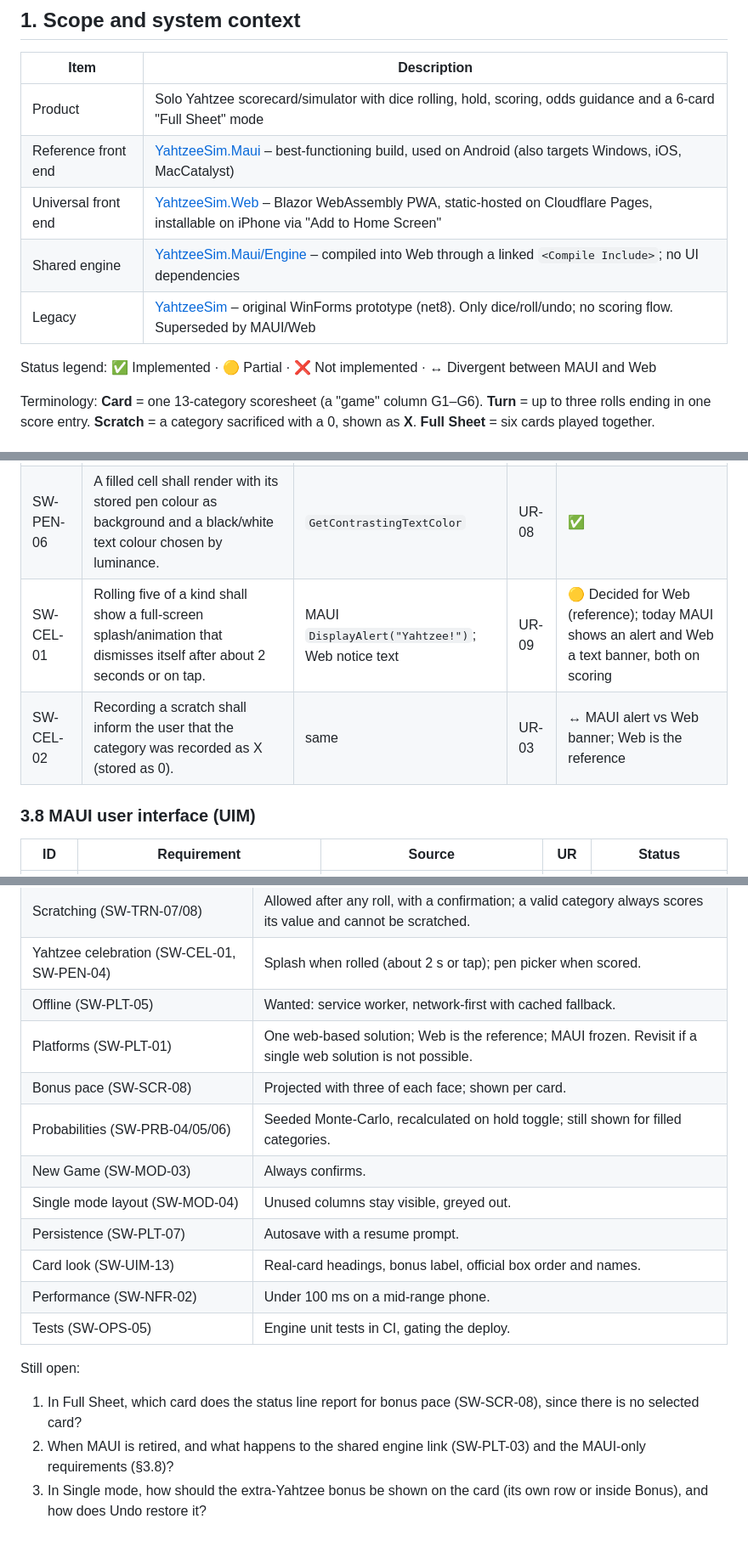
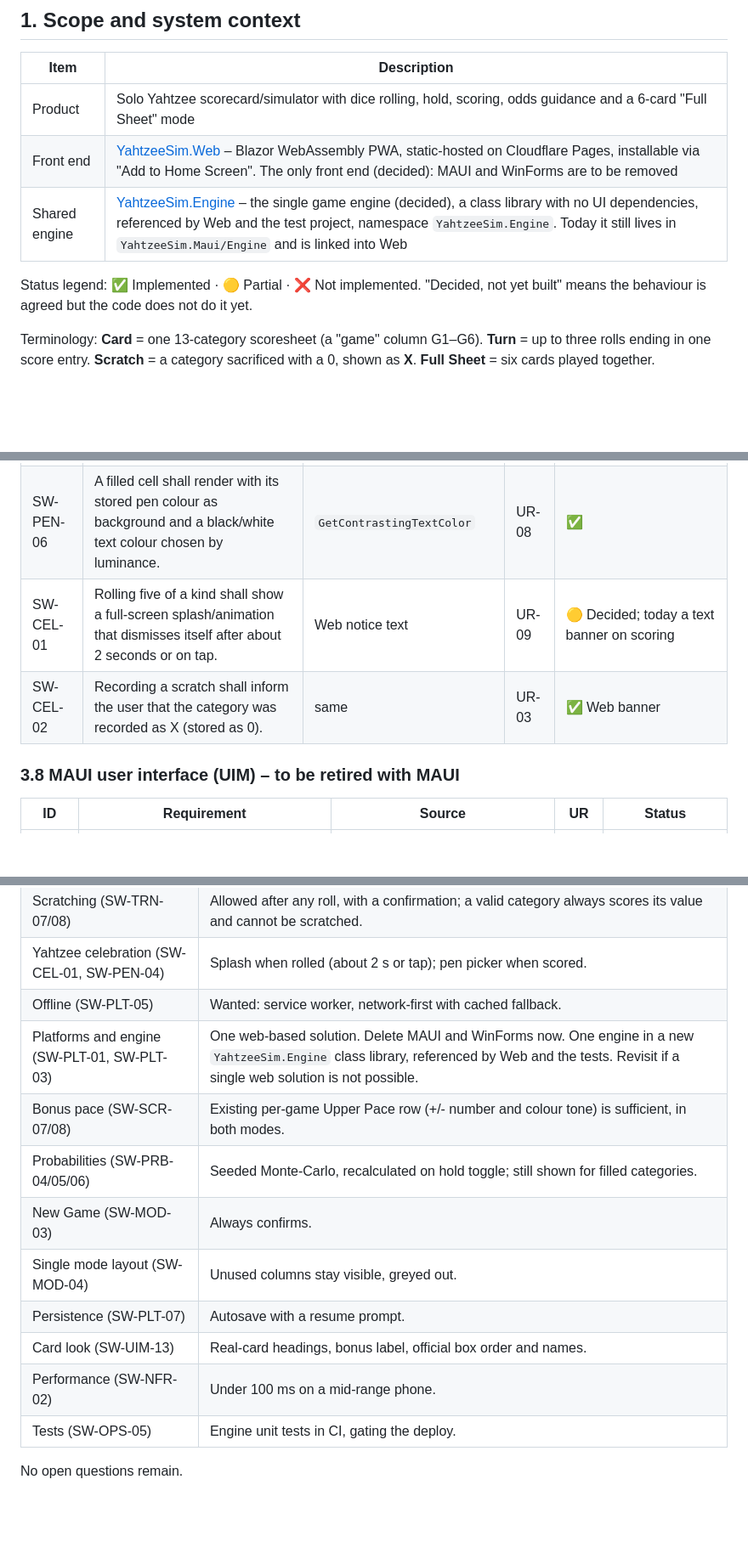
Before and after one commit to dbechth/YahtzeeSim, a Markdown page: docs/REQUIREMENTS.md, 3 parts joined by grey strips. Shown at 85% size. Drawn GitHub-style; blank space fills up the shorter version.

Commit message:
Update requirements: per-game pace, Yahtzee bonus row, single engine, remove MAUI/WinForms
Co-authored-by: Copilot <223556219+Copilot@users.noreply.github.com>

```diff
--- a/docs/REQUIREMENTS.md
+++ b/docs/REQUIREMENTS.md
@@ -9,12 +9,10 @@ A status column shows where the code meets, misses or disagrees with the intent
 | Item | Description |
 |---|---|
 | Product | Solo Yahtzee scorecard/simulator with dice rolling, hold, scoring, odds guidance and a 6-card "Full Sheet" mode |
-| Reference front end | [YahtzeeSim.Maui](../YahtzeeSim.Maui) – best-functioning build, used on Android (also targets Windows, iOS, MacCatalyst) |
-| Universal front end | [YahtzeeSim.Web](../YahtzeeSim.Web) – Blazor WebAssembly PWA, static-hosted on Cloudflare Pages, installable on iPhone via "Add to Home Screen" |
-| Shared engine | [YahtzeeSim.Maui/Engine](../YahtzeeSim.Maui/Engine) – compiled into Web through a linked `<Compile Include>`; no UI dependencies |
-| Legacy | [YahtzeeSim](../YahtzeeSim) – original WinForms prototype (net8). Only dice/roll/undo; no scoring flow. Superseded by MAUI/Web |
+| Front end | [YahtzeeSim.Web](../YahtzeeSim.Web) – Blazor WebAssembly PWA, static-hosted on Cloudflare Pages, installable via "Add to Home Screen". The only front end (decided): MAUI and WinForms are to be removed |
+| Shared engine | [YahtzeeSim.Engine](../YahtzeeSim.Engine) – the single game engine (decided), a class library with no UI dependencies, referenced by Web and the test project, namespace `YahtzeeSim.Engine`. Today it still lives in `YahtzeeSim.Maui/Engine` and is linked into Web |
 
-Status legend: ✅ Implemented · 🟡 Partial · ❌ Not implemented · ↔ Divergent between MAUI and Web
+Status legend: ✅ Implemented · 🟡 Partial · ❌ Not implemented. "Decided, not yet built" means the behaviour is agreed but the code does not do it yet.
 
 Terminology: **Card** = one 13-category scoresheet (a "game" column G1–G6). **Turn** = up to three rolls ending in one score entry.
 **Scratch** = a category sacrificed with a 0, shown as **X**. **Full Sheet** = six cards played together.
@@ -129,10 +127,10 @@ Source links point to the file that implements the behaviour. "MAUI" = [MainPage
 | SW-PEN-04 | After a valid Yahtzee is scored, the picker shall be shown again with a "Keep Current" option. | `OnScoreClickedAsync` / `ApplyScoreAsync` | UR-08 | ✅ Confirmed by decision: the picker fires on scoring; the celebration fires on rolling (SW-CEL-01) |
 | SW-PEN-05 | The colour shall not be changeable at any other time (no other entry point). | UI | UR-08 | ✅ |
 | SW-PEN-06 | A filled cell shall render with its stored pen colour as background and a black/white text colour chosen by luminance. | `GetContrastingTextColor` | UR-08 | ✅ |
-| SW-CEL-01 | Rolling five of a kind shall show a full-screen splash/animation that dismisses itself after about 2 seconds or on tap. | MAUI `DisplayAlert("Yahtzee!")`; Web notice text | UR-09 | 🟡 Decided for Web (reference); today MAUI shows an alert and Web a text banner, both on scoring |
-| SW-CEL-02 | Recording a scratch shall inform the user that the category was recorded as X (stored as 0). | same | UR-03 | ↔ MAUI alert vs Web banner; Web is the reference |
+| SW-CEL-01 | Rolling five of a kind shall show a full-screen splash/animation that dismisses itself after about 2 seconds or on tap. | Web notice text | UR-09 | 🟡 Decided; today a text banner on scoring |
+| SW-CEL-02 | Recording a scratch shall inform the user that the category was recorded as X (stored as 0). | same | UR-03 | ✅ Web banner |
 
-### 3.8 MAUI user interface (UIM)
+### 3.8 MAUI user interface (UIM) – to be retired with MAUI
 
 | ID | Requirement | Source | UR | Status |
 |---|---|---|---|---|
@@ -229,8 +227,8 @@ Decided with the owner:
 | Scratching (SW-TRN-07/08) | Allowed after any roll, with a confirmation; a valid category always scores its value and cannot be scratched. |
 | Yahtzee celebration (SW-CEL-01, SW-PEN-04) | Splash when rolled (about 2 s or tap); pen picker when scored. |
 | Offline (SW-PLT-05) | Wanted: service worker, network-first with cached fallback. |
-| Platforms (SW-PLT-01) | One web-based solution; Web is the reference; MAUI frozen. Revisit if a single web solution is not possible. |
-| Bonus pace (SW-SCR-08) | Projected with three of each face; shown per card. |
+| Platforms and engine (SW-PLT-01, SW-PLT-03) | One web-based solution. Delete MAUI and WinForms now. One engine in a new `YahtzeeSim.Engine` class library, referenced by Web and the tests. Revisit if a single web solution is not possible. |
+| Bonus pace (SW-SCR-07/08) | Existing per-game Upper Pace row (+/- number and colour tone) is sufficient, in both modes. |
 | Probabilities (SW-PRB-04/05/06) | Seeded Monte-Carlo, recalculated on hold toggle; still shown for filled categories. |
 | New Game (SW-MOD-03) | Always confirms. |
 | Single mode layout (SW-MOD-04) | Unused columns stay visible, greyed out. |
@@ -239,8 +237,4 @@ Decided with the owner:
 | Performance (SW-NFR-02) | Under 100 ms on a mid-range phone. |
 | Tests (SW-OPS-05) | Engine unit tests in CI, gating the deploy. |
 
-Still open:
-
-1. In Full Sheet, which card does the status line report for bonus pace (SW-SCR-08), since there is no selected card?
-2. When MAUI is retired, and what happens to the shared engine link (SW-PLT-03) and the MAUI-only requirements (§3.8)?
-3. In Single mode, how should the extra-Yahtzee bonus be shown on the card (its own row or inside Bonus), and how does Undo restore it?
+No open questions remain.
```
Also changed, not shown: other parts of docs/REQUIREMENTS.md (+20 -20 lines).
